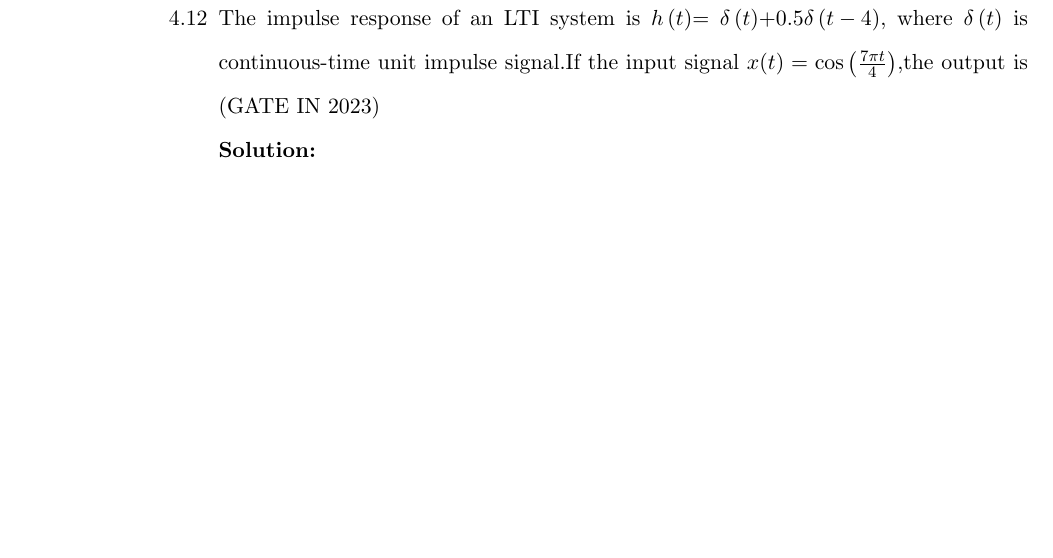
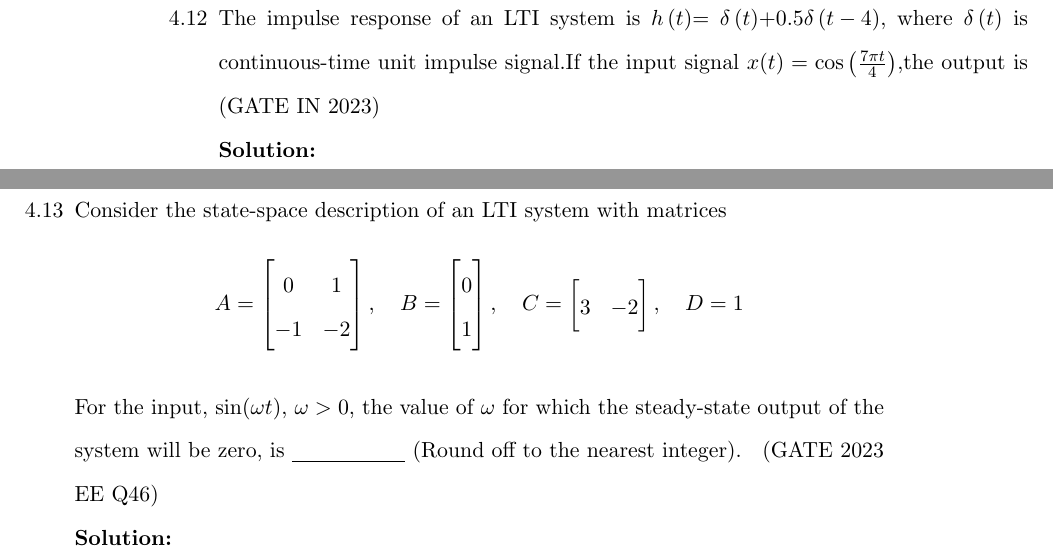
Before and after one commit to kmeghanasai/gate-signal, a LaTeX thesis (main.tex, which reads 2023/systems.tex): part of page 39 of 84 before the commit and two parts of pages 39 and 40 of 84 after it, the two joined at a grey line, cut so that both start at the same text, the shorter picture padded with empty space. Compiled offline with pdfLaTeX.

Commit message:
Update systems.tex

```diff
--- a/2023/systems.tex
+++ b/2023/systems.tex
@@ -97,4 +97,17 @@ $G_1(s)$ and $G_2(s)$ are given by \hfill{GATE 2023 EC Question 42}\\
 The impulse response of an LTI system is $h\brak{t}$= $\delta\brak{t}$+0.5$ \delta\brak{t-4}$, where $\delta\brak{t}$ is continuous-time unit impulse signal.If the input signal $x(t)=\cos\brak{\frac{7\pi t}{4}}$,the output is\hfill(GATE IN 2023)\\
 \solution
 \newpage
+
+\item Consider the state-space description of an LTI system with matrices
+\[
+A = \begin{bmatrix} 0 & 1 \\ -1 & -2 \end{bmatrix}, \quad
+B = \begin{bmatrix} 0 \\ 1 \end{bmatrix}, \quad
+C = \begin{bmatrix} 3 & -2 \end{bmatrix}, \quad
+D = 1
+\]
+
+For the input, $\sin(\omega t)$, $\omega > 0$, the value of $\omega$ for which the steady-state output of the system will be zero, is \underline{\hspace{2cm}} (Round off to the nearest integer).
+\hfill(GATE 2023 EE Q46)\\
+\solution
+\newpage
 \end{enumerate}
```
